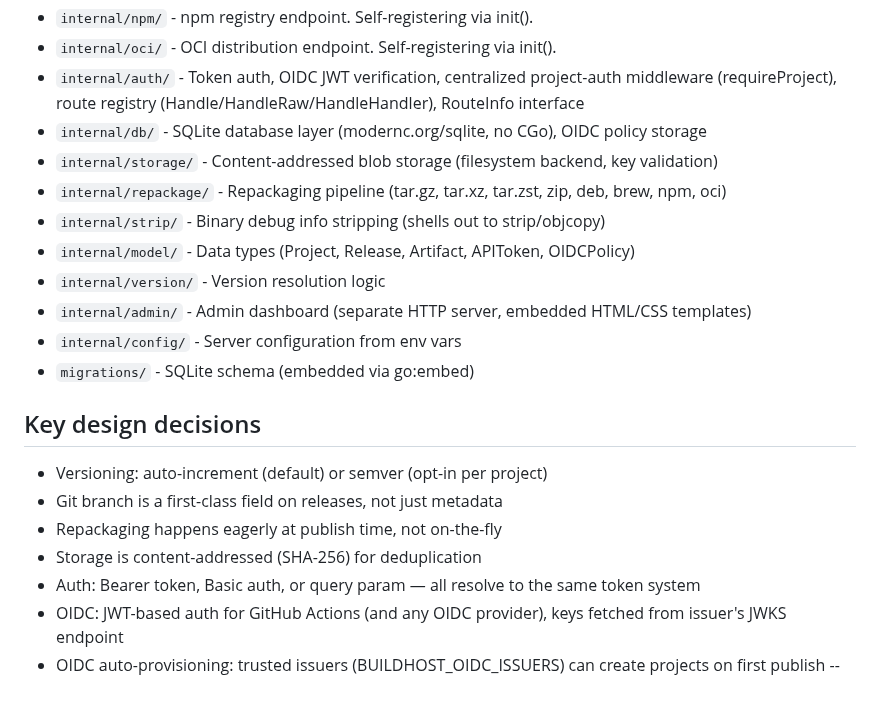
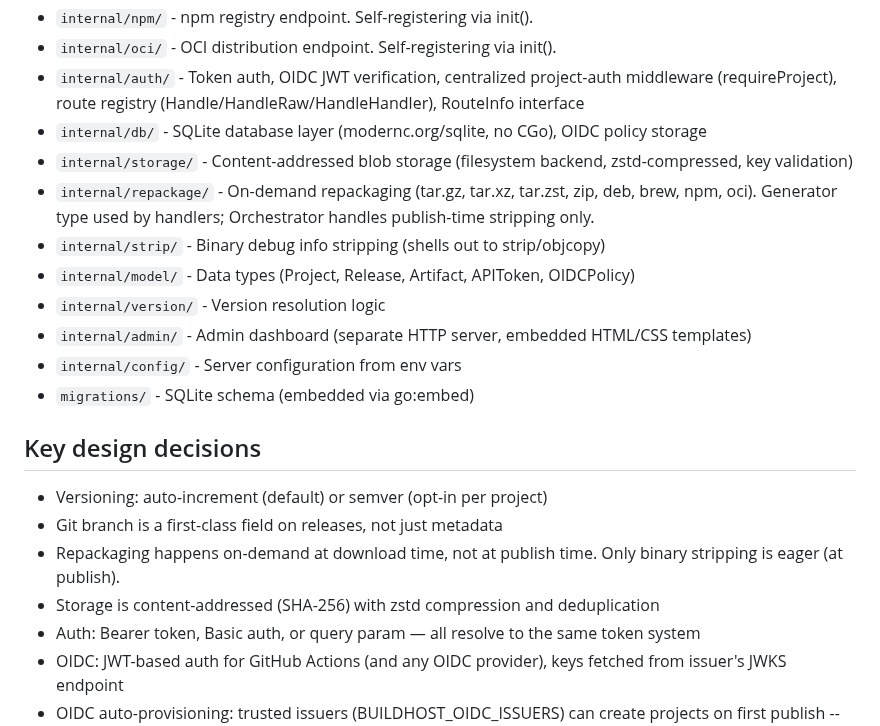
Before and after one commit to wow-look-at-my/buildhost, a Markdown page: CLAUDE.md, the part around the change. Rendered like a GitHub page; blank space fills up the shorter version.

Commit message:
Update CLAUDE.md for on-demand repackaging and zstd storage
https://claude.ai/code/session_01YN5HxKiXBNHaYgwsDiFBW6

```diff
--- a/CLAUDE.md
+++ b/CLAUDE.md
@@ -22,8 +22,8 @@ This runs mod tidy, vet, tests with coverage, and builds the binary. Do not use
 - `internal/oci/` - OCI distribution endpoint. Self-registering via init().
 - `internal/auth/` - Token auth, OIDC JWT verification, centralized project-auth middleware (requireProject), route registry (Handle/HandleRaw/HandleHandler), RouteInfo interface
 - `internal/db/` - SQLite database layer (modernc.org/sqlite, no CGo), OIDC policy storage
-- `internal/storage/` - Content-addressed blob storage (filesystem backend, key validation)
-- `internal/repackage/` - Repackaging pipeline (tar.gz, tar.xz, tar.zst, zip, deb, brew, npm, oci)
+- `internal/storage/` - Content-addressed blob storage (filesystem backend, zstd-compressed, key validation)
+- `internal/repackage/` - On-demand repackaging (tar.gz, tar.xz, tar.zst, zip, deb, brew, npm, oci). Generator type used by handlers; Orchestrator handles publish-time stripping only.
 - `internal/strip/` - Binary debug info stripping (shells out to strip/objcopy)
 - `internal/model/` - Data types (Project, Release, Artifact, APIToken, OIDCPolicy)
 - `internal/version/` - Version resolution logic
@@ -35,8 +35,8 @@ This runs mod tidy, vet, tests with coverage, and builds the binary. Do not use
 
 - Versioning: auto-increment (default) or semver (opt-in per project)
 - Git branch is a first-class field on releases, not just metadata
-- Repackaging happens eagerly at publish time, not on-the-fly
-- Storage is content-addressed (SHA-256) for deduplication
+- Repackaging happens on-demand at download time, not at publish time. Only binary stripping is eager (at publish).
+- Storage is content-addressed (SHA-256) with zstd compression and deduplication
 - Auth: Bearer token, Basic auth, or query param — all resolve to the same token system
 - OIDC: JWT-based auth for GitHub Actions (and any OIDC provider), keys fetched from issuer's JWKS endpoint
 - OIDC auto-provisioning: trusted issuers (BUILDHOST_OIDC_ISSUERS) can create projects on first publish -- project name derived from JWT subject claim, org allowlist (BUILDHOST_OIDC_ORGS, use `*` to allow all), event allowlist (BUILDHOST_OIDC_EVENTS, defaults to `push` to limit to repo members)
```
